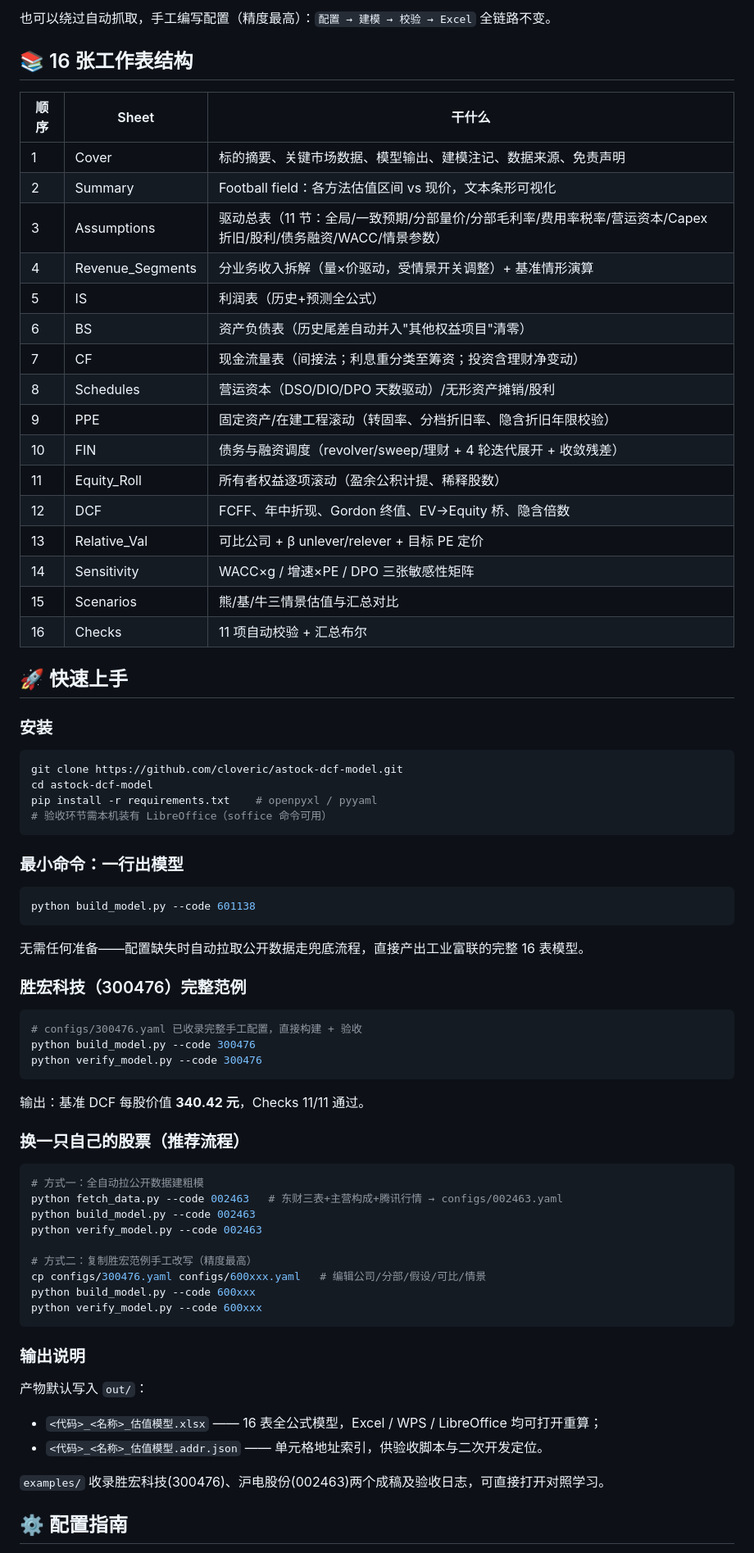
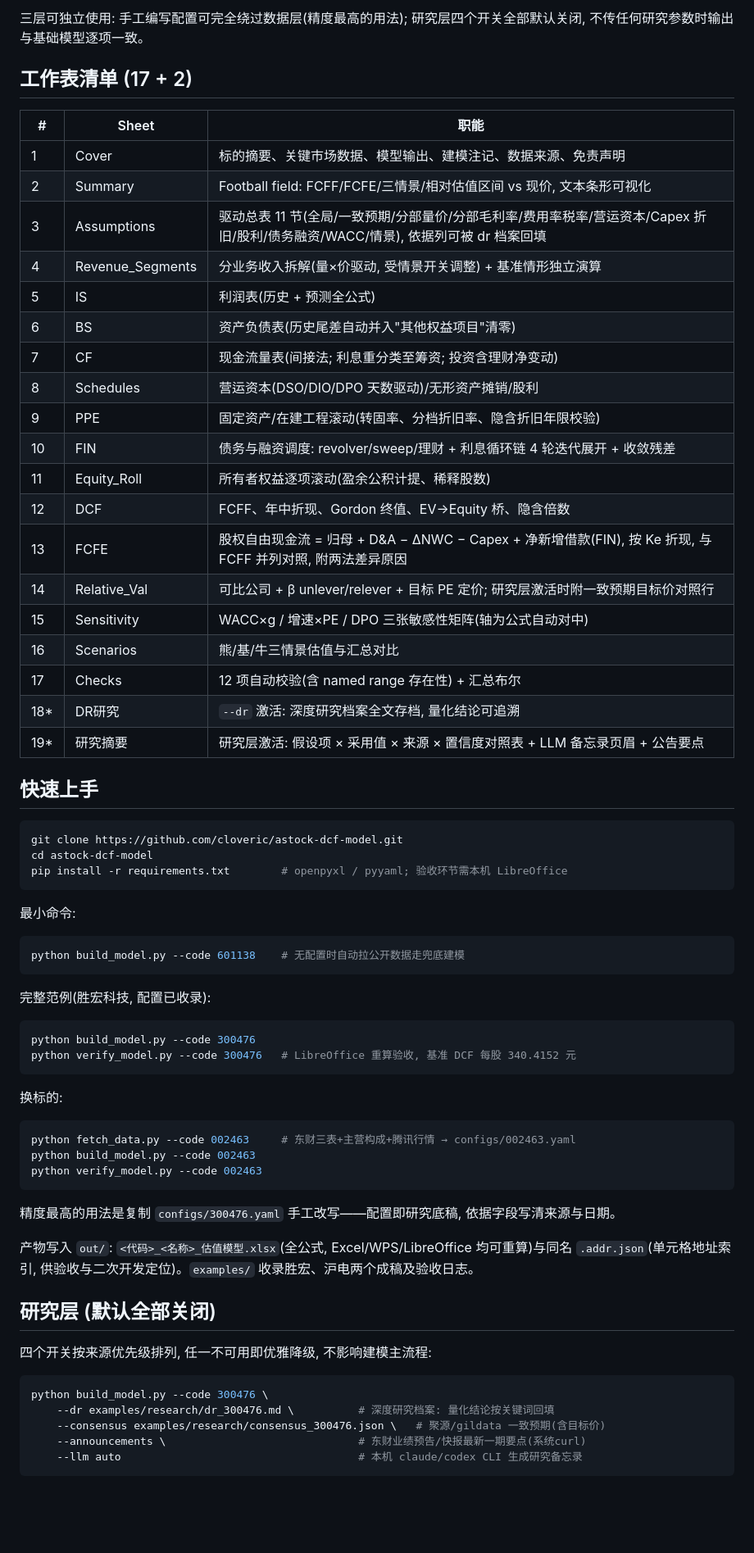
Before and after one commit to cloveric/astock-dcf-model, a Markdown page: README.md, the part around one of its changes. Shown at 82% size. Rendered like a GitHub page; blank space fills up the shorter version.

Commit message:
docs: README重写为机构白皮书风格
- 零emoji/删除mermaid: 一段式价值主张+手工坊对照表+文字架构图+17(+2)表清单
- 补研究层用法/配置规范/方法论(FCFF/FCFE/revolver/年中折现/三情景/named ranges)
- 新增验证记录小节: 300476/002463/601138实测 + 复现零差异 + 10次幂等构建签名

````diff
--- a/README.md
+++ b/README.md
@@ -82,79 +55,73 @@ flowchart LR
 ```
 
-也可以绕过自动抓取，手工编写配置（精度最高）：`配置 → 建模 → 校验 → Excel` 全链路不变。
+三层可独立使用: 手工编写配置可完全绕过数据层(精度最高的用法); 研究层四个开关全部默认关闭, 不传任何研究参数时输出与基础模型逐项一致。
 
-## 📚 16 张工作表结构
+## 工作表清单 (17 + 2)
 
-| 顺序 | Sheet | 干什么 |
+| # | Sheet | 职能 |
 |---|---|---|
 | 1 | Cover | 标的摘要、关键市场数据、模型输出、建模注记、数据来源、免责声明 |
-| 2 | Summary | Football field：各方法估值区间 vs 现价，文本条形可视化 |
-| 3 | Assumptions | 驱动总表（11 节：全局/一致预期/分部量价/分部毛利率/费用率税率/营运资本/Capex 折旧/股利/债务融资/WACC/情景参数） |
-| 4 | Revenue_Segments | 分业务收入拆解（量×价驱动，受情景开关调整）+ 基准情形演算 |
-| 5 | IS | 利润表（历史+预测全公式） |
-| 6 | BS | 资产负债表（历史尾差自动并入"其他权益项目"清零） |
-| 7 | CF | 现金流量表（间接法；利息重分类至筹资；投资含理财净变动） |
-| 8 | Schedules | 营运资本（DSO/DIO/DPO 天数驱动）/无形资产摊销/股利 |
-| 9 | PPE | 固定资产/在建工程滚动（转固率、分档折旧率、隐含折旧年限校验） |
-| 10 | FIN | 债务与融资调度（revolver/sweep/理财 + 4 轮迭代展开 + 收敛残差） |
-| 11 | Equity_Roll | 所有者权益逐项滚动（盈余公积计提、稀释股数） |
+| 2 | Summary | Football field: FCFF/FCFE/三情景/相对估值区间 vs 现价, 文本条形可视化 |
+| 3 | Assumptions | 驱动总表 11 节(全局/一致预期/分部量价/分部毛利率/费用率税率/营运资本/Capex 折旧/股利/债务融资/WACC/情景), 依据列可被 dr 档案回填 |
+| 4 | Revenue_Segments | 分业务收入拆解(量×价驱动, 受情景开关调整) + 基准情形独立演算 |
+| 5 | IS | 利润表(历史 + 预测全公式) |
+| 6 | BS | 资产负债表(历史尾差自动并入"其他权益项目"清零) |
+| 7 | CF | 现金流量表(间接法; 利息重分类至筹资; 投资含理财净变动) |
+| 8 | Schedules | 营运资本(DSO/DIO/DPO 天数驱动)/无形资产摊销/股利 |
+| 9 | PPE | 固定资产/在建工程滚动(转固率、分档折旧率、隐含折旧年限校验) |
+| 10 | FIN | 债务与融资调度: revolver/sweep/理财 + 利息循环链 4 轮迭代展开 + 收敛残差 |
+| 11 | Equity_Roll | 所有者权益逐项滚动(盈余公积计提、稀释股数) |
 | 12 | DCF | FCFF、年中折现、Gordon 终值、EV→Equity 桥、隐含倍数 |
-| 13 | Relative_Val | 可比公司 + β unlever/relever + 目标 PE 定价 |
-| 14 | Sensitivity | WACC×g / 增速×PE / DPO 三张敏感性矩阵 |
-| 15 | Scenarios | 熊/基/牛三情景估值与汇总对比 |
-| 16 | Checks | 11 项自动校验 + 汇总布尔 |
+| 13 | FCFE | 股权自由现金流 = 归母 + D&A − ΔNWC − Capex + 净新增借款(FIN), 按 Ke 折现, 与 FCFF 并列对照, 附两法差异原因 |
+| 14 | Relative_Val | 可比公司 + β unlever/relever + 目标 PE 定价; 研究层激活时附一致预期目标价对照行 |
+| 15 | Sensitivity | WACC×g / 增速×PE / DPO 三张敏感性矩阵(轴为公式自动对中) |
+| 16 | Scenarios | 熊/基/牛三情景估值与汇总对比 |
+| 17 | Checks | 12 项自动校验(含 named range 存在性) + 汇总布尔 |
+| 18* | DR研究 | `--dr` 激活: 深度研究档案全文存档, 量化结论可追溯 |
+| 19* | 研究摘要 | 研究层激活: 假设项 × 采用值 × 来源 × 置信度对照表 + LLM 备忘录页眉 + 公告要点 |
 
-## 🚀 快速上手
-
-### 安装
+## 快速上手
 
 ```bash
 git clone https://github.com/cloveric/astock-dcf-model.git
 cd astock-dcf-model
-pip install -r requirements.txt    # openpyxl / pyyaml
-# 验收环节需本机装有 LibreOffice（soffice 命令可用）
+pip install -r requirements.txt        # openpyxl / pyyaml; 验收环节需本机 LibreOffice
 ```
 
-### 最小命令：一行出模型
+最小命令:
 
 ```bash
-python build_model.py --code 601138
+python build_model.py --code 601138    # 无配置时自动拉公开数据走兜底建模
 ```
 
-无需任何准备——配置缺失时自动拉取公开数据走兜底流程，直接产出工业富联的完整 16 表模型。
-
-### 胜宏科技（300476）完整范例
+完整范例(胜宏科技, 配置已收录):
 
 ```bash
-# configs/300476.yaml 已收录完整手工配置，直接构建 + 验收
 python build_model.py --code 300476
-python verify_model.py --code 300476
+python verify_model.py --code 300476   # LibreOffice 重算验收, 基准 DCF 每股 340.4152 元
 ```
 
-输出：基准 DCF 每股价值 **340.42 元**，Checks 11/11 通过。
-
-### 换一只自己的股票（推荐流程）
+换标的:
 
 ```bash
-# 方式一：全自动拉公开数据建粗模
-python fetch_data.py --code 002463   # 东财三表+主营构成+腾讯行情 → configs/002463.yaml
+python fetch_data.py --code 002463     # 东财三表+主营构成+腾讯行情 → configs/002463.yaml
 python build_model.py --code 002463
 python verify_model.py --code 002463
-
-# 方式二：复制胜宏范例手工改写（精度最高）
-cp configs/300476.yaml configs/600xxx.yaml   # 编辑公司/分部/假设/可比/情景
-python build_model.py --code 600xxx
-python verify_model.py --code 600xxx
 ```
 
-### 输出说明
+精度最高的用法是复制 `configs/300476.yaml` 手工改写——配置即研究底稿, 依据字段写清来源与日期。
 
-产物默认写入 `out/`：
+产物写入 `out/`: `<代码>_<名称>_估值模型.xlsx`(全公式, Excel/WPS/LibreOffice 均可重算)与同名 `.addr.json`(单元格地址索引, 供验收与二次开发定位)。`examples/` 收录胜宏、沪电两个成稿及验收日志。
 
-- `<代码>_<名称>_估值模型.xlsx` —— 16 表全公式模型，Excel / WPS / LibreOffice 均可打开重算；
-- `<代码>_<名称>_估值模型.addr.json` —— 单元格地址索引，供验收脚本与二次开发定位。
+## 研究层 (默认全部关闭)
 
-`examples/` 收录胜宏科技(300476)、沪电股份(002463)两个成稿及验收日志，可直接打开对照学习。
+四个开关按来源优先级排列, 任一不可用即优雅降级, 不影响建模主流程:
 
-## ⚙️ 配置指南
+```bash
+python build_model.py --code 300476 \
+    --dr examples/research/dr_300476.md \          # 深度研究档案: 量化结论按关键词回填
+    --consensus examples/research/consensus_300476.json \   # 聚源/gildata 一致预期(含目标价)
+    --announcements \                              # 东财业绩预告/快报最新一期要点(系统curl)
+    --llm auto                                     # 本机 claude/codex CLI 生成研究备忘录
+```
 
````
Also changed, not shown: other parts of README.md (+106 -114 lines).
